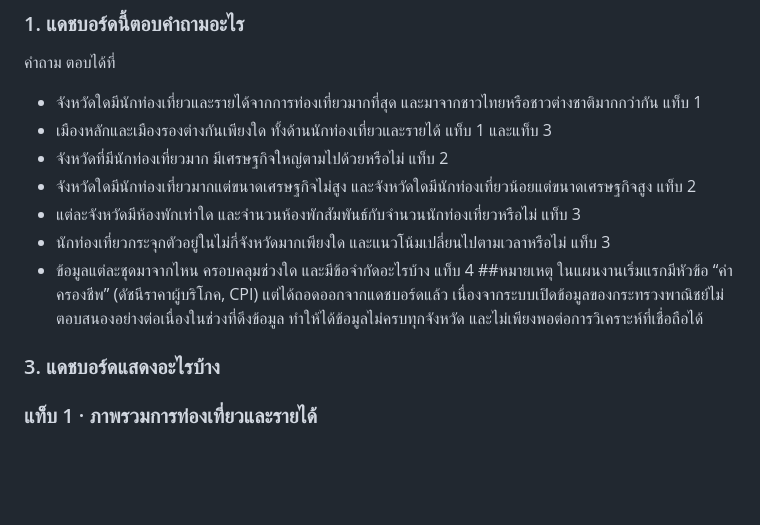
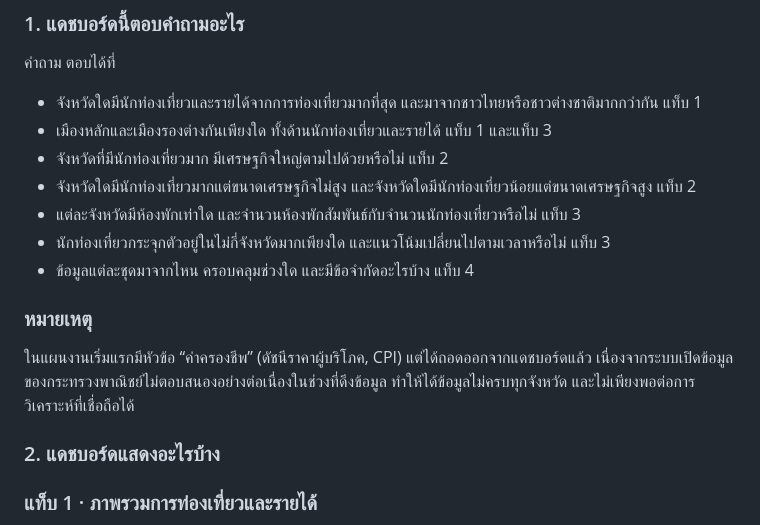
Before and after one commit to bunyanutn-droid/dashbaord_Tourism102, a Markdown page: README.md, the part around the change. GitHub-like rendering; blank space fills up the shorter version.

```diff
--- a/README.md
+++ b/README.md
@@ -14,10 +14,10 @@ https://bunyanutn-droid.github.io/dashbaord_Tourism102/
 * แต่ละจังหวัดมีห้องพักเท่าใด และจำนวนห้องพักสัมพันธ์กับจำนวนนักท่องเที่ยวหรือไม่ แท็บ 3
 * นักท่องเที่ยวกระจุกตัวอยู่ในไม่กี่จังหวัดมากเพียงใด และแนวโน้มเปลี่ยนไปตามเวลาหรือไม่ แท็บ 3
 * ข้อมูลแต่ละชุดมาจากไหน ครอบคลุมช่วงใด และมีข้อจำกัดอะไรบ้าง แท็บ 4
-##หมายเหตุ
+### หมายเหตุ
 ในแผนงานเริ่มแรกมีหัวข้อ “ค่าครองชีพ” (ดัชนีราคาผู้บริโภค, CPI) แต่ได้ถอดออกจากแดชบอร์ดแล้ว เนื่องจากระบบเปิดข้อมูลของกระทรวงพาณิชย์ไม่ตอบสนองอย่างต่อเนื่องในช่วงที่ดึงข้อมูล ทำให้ได้ข้อมูลไม่ครบทุกจังหวัด และไม่เพียงพอต่อการวิเคราะห์ที่เชื่อถือได้
 
-### 3. แดชบอร์ดแสดงอะไรบ้าง
+### 2. แดชบอร์ดแสดงอะไรบ้าง
 ### แท็บ 1 · ภาพรวมการท่องเที่ยวและรายได้
 การ์ดตัวชี้วัดหลัก (KPI card) สรุปรายได้รวมจากนักท่องเที่ยว รายได้จากชาวไทย รายได้จากชาวต่างชาติ จังหวัดที่มีรายได้สูงสุด เมืองรองที่มีรายได้สูงสุด และจำนวนนักท่องเที่ยวรวม
 แผนที่ประเทศไทยรายจังหวัด เลือกดูได้ 4 แบบ ได้แก่ จำนวนนักท่องเที่ยว รายได้รวม รายได้จากชาวไทย และรายได้จากชาวต่างชาติ โดยแยกโทนสีชัดเจน โทนน้ำเงิน = เมืองหลัก และ โทนส้ม = เมืองรอง ยิ่งสีเข้มยิ่งมาก มีชื่อจังหวัดกำกับ ซึ่งจะขยายใหญ่ขึ้นเมื่อซูมเข้า และคลิกจังหวัดเพื่อกรองข้อมูลทั้งหน้าได้
```
